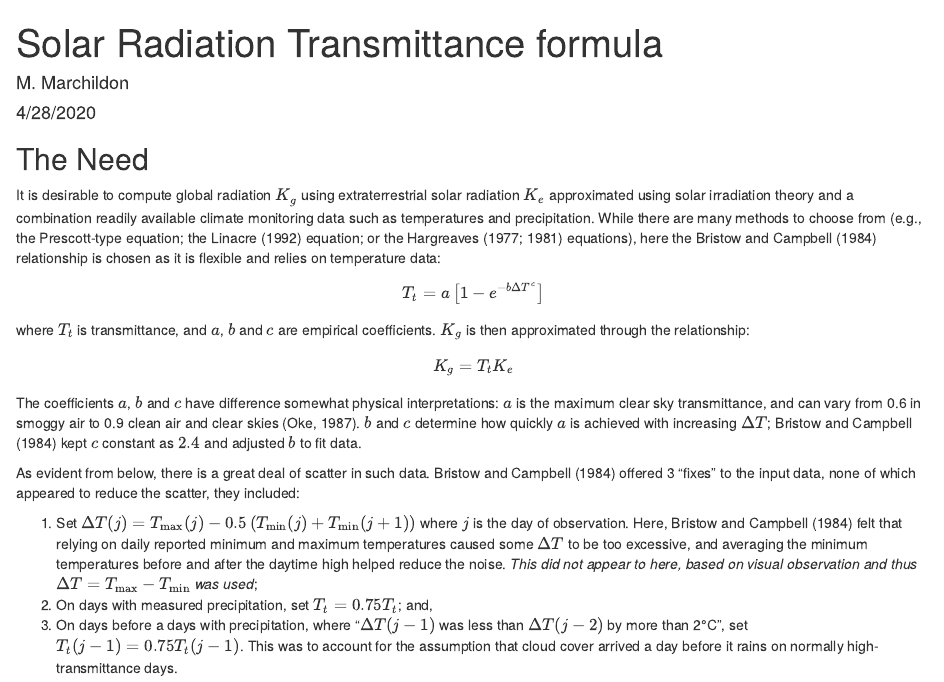
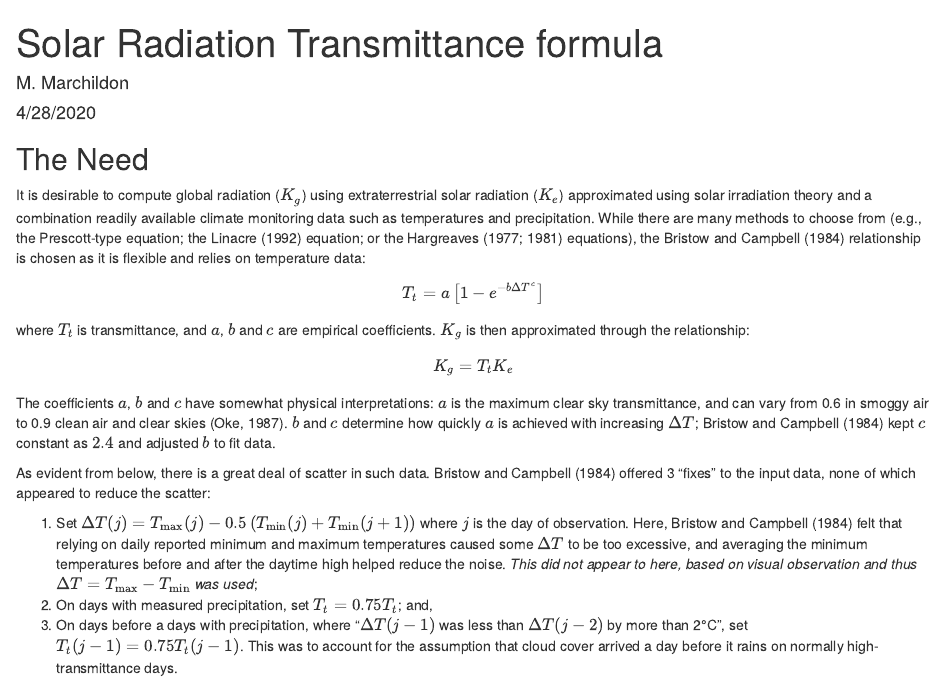
Before and after one commit to OWRC/info, an R Markdown document (solarradiation/BristowCampbell.Rmd): the page in a window 1100 px wide, from its top. Rendered offline with R 4.5, knitr and Pandoc, with nearby package versions; some code elsewhere in the file could not run offline.

Commit message:
Update BristowCampbell.Rmd
SS edits May 01, 2024

```diff
--- a/solarradiation/BristowCampbell.Rmd
+++ b/solarradiation/BristowCampbell.Rmd
@@ -14,7 +14,7 @@ library(dplyr)
 
 ## The Need
 
-It is desirable to compute global radiation $K_g$ using extraterrestrial solar radiation $K_e$ approximated using solar irradiation theory and a combination readily available climate monitoring data such as temperatures and precipitation. While there are many methods to choose from (e.g., the Prescott-type equation; the Linacre (1992) equation; or the Hargreaves (1977; 1981) equations), here the Bristow and Campbell (1984) relationship is chosen as it is flexible and relies on temperature data:
+It is desirable to compute global radiation ($K_g$) using extraterrestrial solar radiation ($K_e$) approximated using solar irradiation theory and a combination readily available climate monitoring data such as temperatures and precipitation. While there are many methods to choose from (e.g., the Prescott-type equation; the Linacre (1992) equation; or the Hargreaves (1977; 1981) equations), the Bristow and Campbell (1984) relationship is chosen as it is flexible and relies on temperature data:
 
 $$T_t = a\left[1 - e^{-b\Delta T^c}\right]$$
 
@@ -22,9 +22,9 @@ where $T_t$ is transmittance, and $a$, $b$ and $c$ are empirical coefficients. $
 
 $$K_g=T_tK_e$$
 
-The coefficients $a$, $b$ and $c$ have difference somewhat physical interpretations: $a$ is the maximum clear sky transmittance, and can vary from 0.6 in smoggy air to 0.9 clean air and clear skies (Oke, 1987). $b$ and $c$ determine how quickly $a$ is achieved with increasing $\Delta T$; Bristow and Campbell (1984) kept $c$ constant as $2.4$ and adjusted $b$ to fit data.
+The coefficients $a$, $b$ and $c$ have somewhat physical interpretations: $a$ is the maximum clear sky transmittance, and can vary from 0.6 in smoggy air to 0.9 clean air and clear skies (Oke, 1987). $b$ and $c$ determine how quickly $a$ is achieved with increasing $\Delta T$; Bristow and Campbell (1984) kept $c$ constant as $2.4$ and adjusted $b$ to fit data.
 
-As evident from below, there is a great deal of scatter in such data. Bristow and Campbell (1984) offered 3 "fixes" to the input data, none of which appeared to reduce the scatter, they included:
+As evident from below, there is a great deal of scatter in such data. Bristow and Campbell (1984) offered 3 "fixes" to the input data, none of which appeared to reduce the scatter:
 
   1. Set $\Delta T(j)=T_\text{max}(j) - 0.5\left(T_\text{min}(j)+T_\text{min}(j+1)\right)$ where $j$ is the day of observation. Here, Bristow and Campbell (1984) felt that relying on daily reported minimum and maximum temperatures caused some $\Delta T$ to be too excessive, and averaging the minimum temperatures before and after the daytime high helped reduce the noise. *This did not appear to here, based on visual observation and thus $\Delta T=T_\text{max} - T_\text{min}$ was used*;
   1. On days with measured precipitation, set $T_t=0.75T_t$; and,
```
